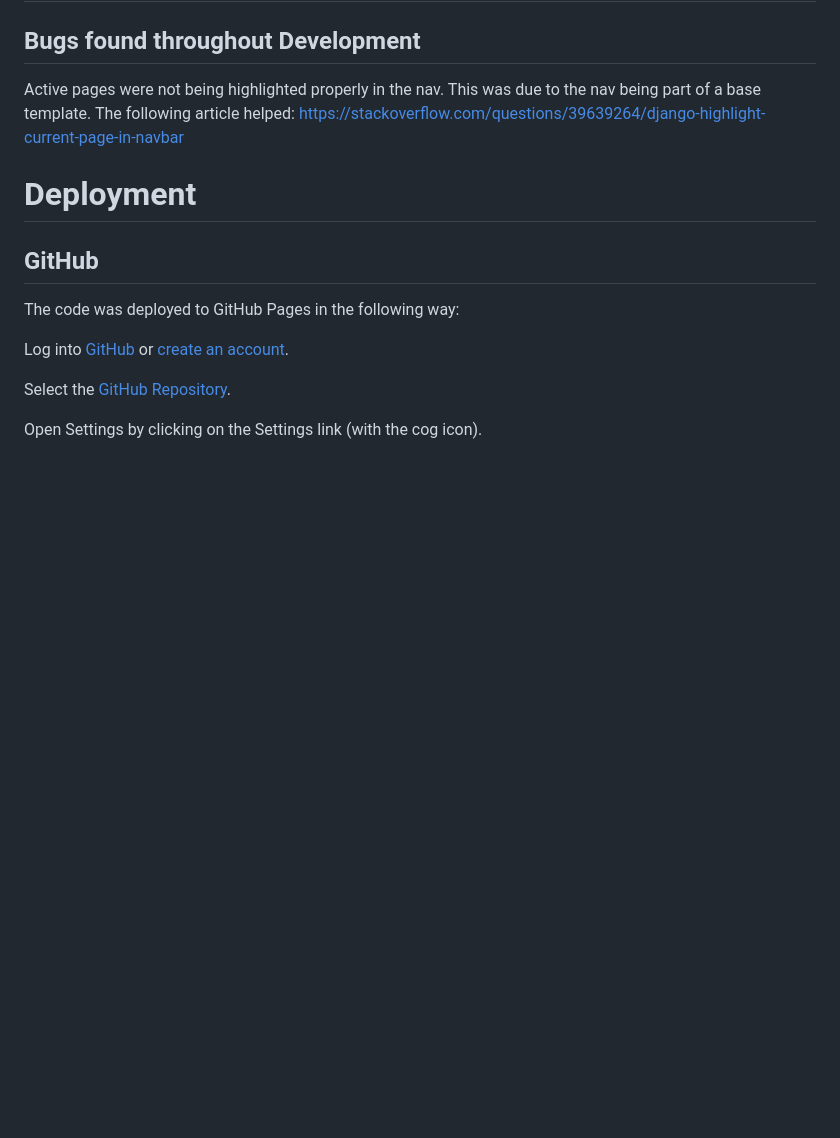
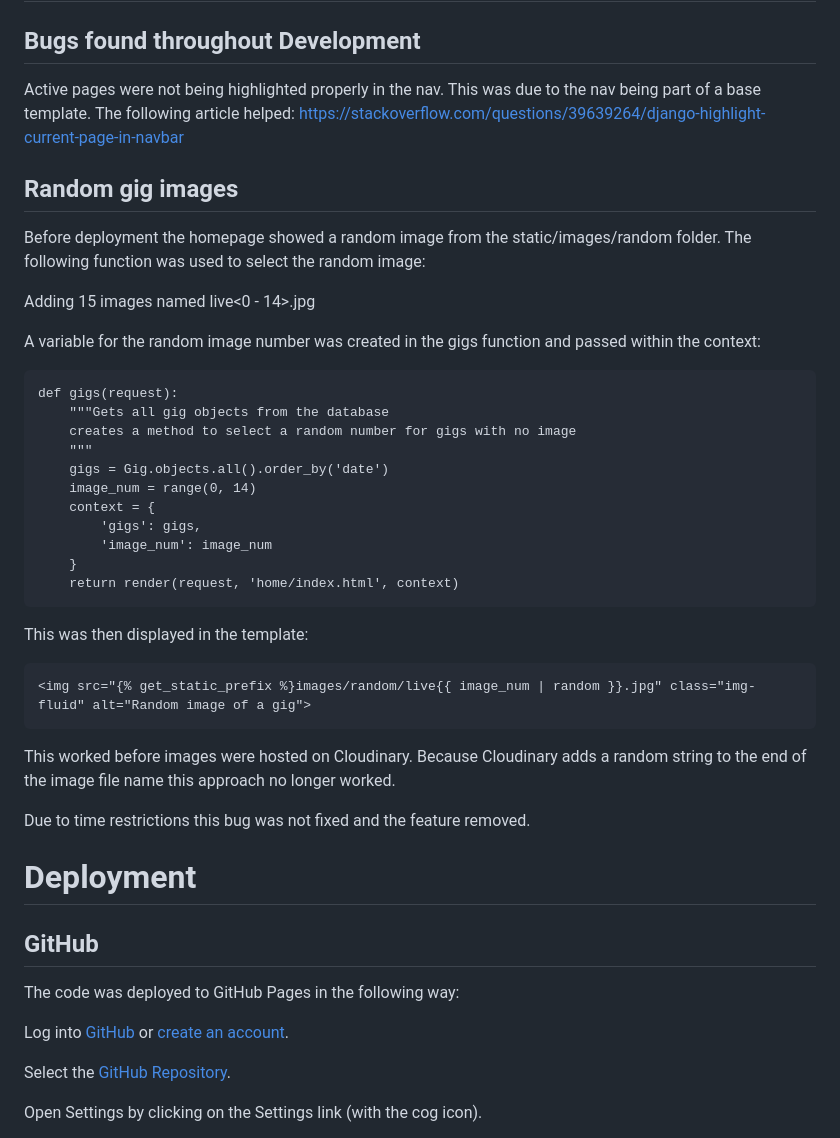
Before and after one commit to mjjstockman/setlistsharer, a Markdown page: README.md, the part around the change. Drawn GitHub-style; blank space fills up the shorter version.

Commit message:
Add random gig images to bugs in readme

````diff
--- a/README.md
+++ b/README.md
@@ -257,6 +257,39 @@ Details on site testing can be found [here](TESTING.md).
 ## Bugs found throughout Development
 Active pages were not being highlighted properly in the nav.  This was due to the nav being part of a base template.  The following article helped: https://stackoverflow.com/questions/39639264/django-highlight-current-page-in-navbar
 
+## Random gig images
+Before deployment the homepage showed a random image from the static/images/random folder.
+The following function was used to select the random image:
+
+Adding 15 images named live<0 - 14>.jpg
+
+A variable for the random image number was created in the gigs function and
+passed within the context:
+
+```
+def gigs(request):
+    """Gets all gig objects from the database
+    creates a method to select a random number for gigs with no image
+    """
+    gigs = Gig.objects.all().order_by('date')
+    image_num = range(0, 14)
+    context = {
+        'gigs': gigs,
+        'image_num': image_num
+    }
+    return render(request, 'home/index.html', context)
+```
+
+This was then displayed in the template:
+
+```
+<img src="{% get_static_prefix %}images/random/live{{ image_num | random }}.jpg" class="img-fluid" alt="Random image of a gig">
+```
+
+This worked before images were hosted on Cloudinary. Because Cloudinary adds a random string to the end of the image file name
+this approach no longer worked.
+
+Due to time restrictions this bug was not fixed and the feature removed.
 
 # Deployment
 
````
